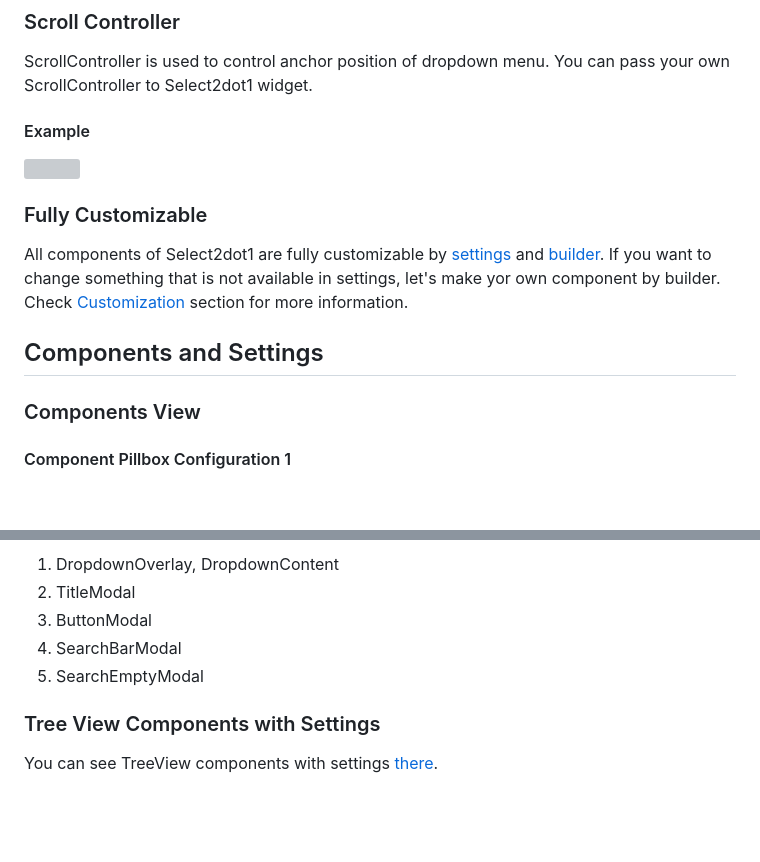
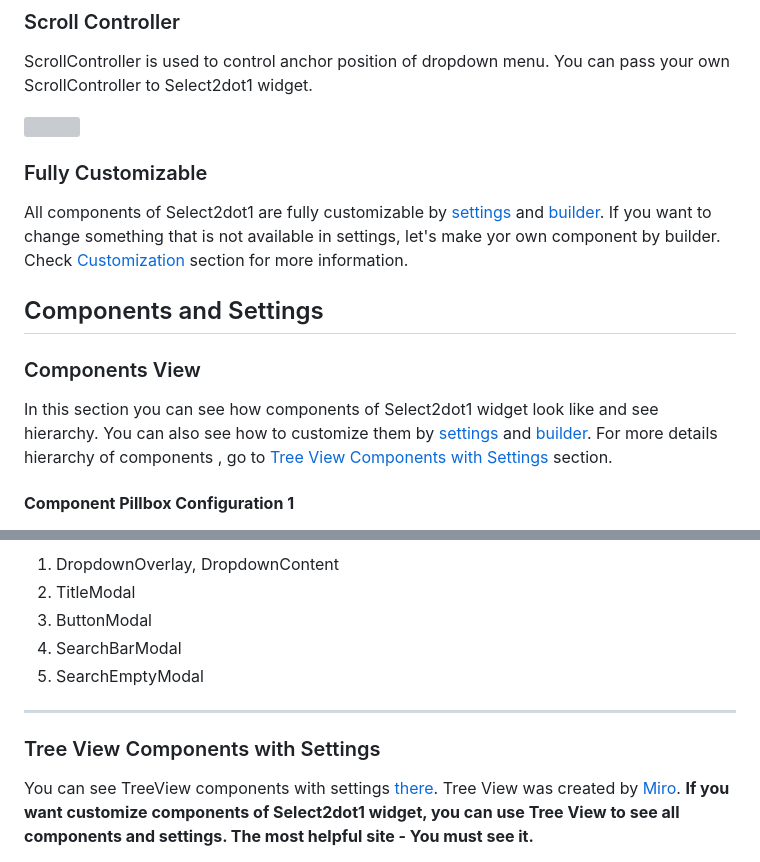
Before and after one commit to romanjrdykyj/select2dot1, a Markdown page: README.md, 2 parts joined by grey strips. Drawn GitHub-style; blank space fills up the shorter version; grey boxes are pictures that could not be loaded.

```diff
--- a/README.md
+++ b/README.md
@@ -128,8 +132,6 @@ Select2dot1(
 
 ScrollController is used to control anchor position of dropdown menu. You can pass your own ScrollController to Select2dot1 widget.
 
-#### Example
-
 ![](https://github.com/romanjrdykyj/select2dot1/blob/main/img/scroll_controller.gif)
 
 ### Fully Customizable
@@ -140,7 +142,10 @@ All components of Select2dot1 are fully customizable by [settings](#by-settings)
 
 ### Components View
 
-#### Component Pillbox Configuration 1
+In this section you can see how components of Select2dot1 widget look like and see hierarchy. You can also see how to customize them by [settings](#by-settings) and [builder](#by-builder). For more details hierarchy of components , go to [Tree View Components with Settings](#tree-view-components-with-settings) section.
+
+
+#### **Component Pillbox Configuration 1**
 
 ![](https://github.com/romanjrdykyj/select2dot1/blob/main/img/pillbox_configuration_1.png)
 
@@ -224,7 +243,10 @@ All components of Select2dot1 are fully customizable by [settings](#by-settings)
 4. SearchBarModal
 5. SearchEmptyModal
 
+____________________________________________________________________________________________
+
 ### Tree View Components with Settings
 
 You can see TreeView components with settings [there](https://miro.com/app/live-embed/uXjVP25lfEY=/?moveToViewport=-3198,-1103,6438,2600&embedId=52335582682).
+Tree View was created by [Miro](https://miro.com/). **If you want customize components of Select2dot1 widget, you can use Tree View to see all components and settings. The most helpful site - You must see it.**
 
```
Also changed, not shown: other parts of README.md (+31 -16 lines), img/no_group_example.png.
